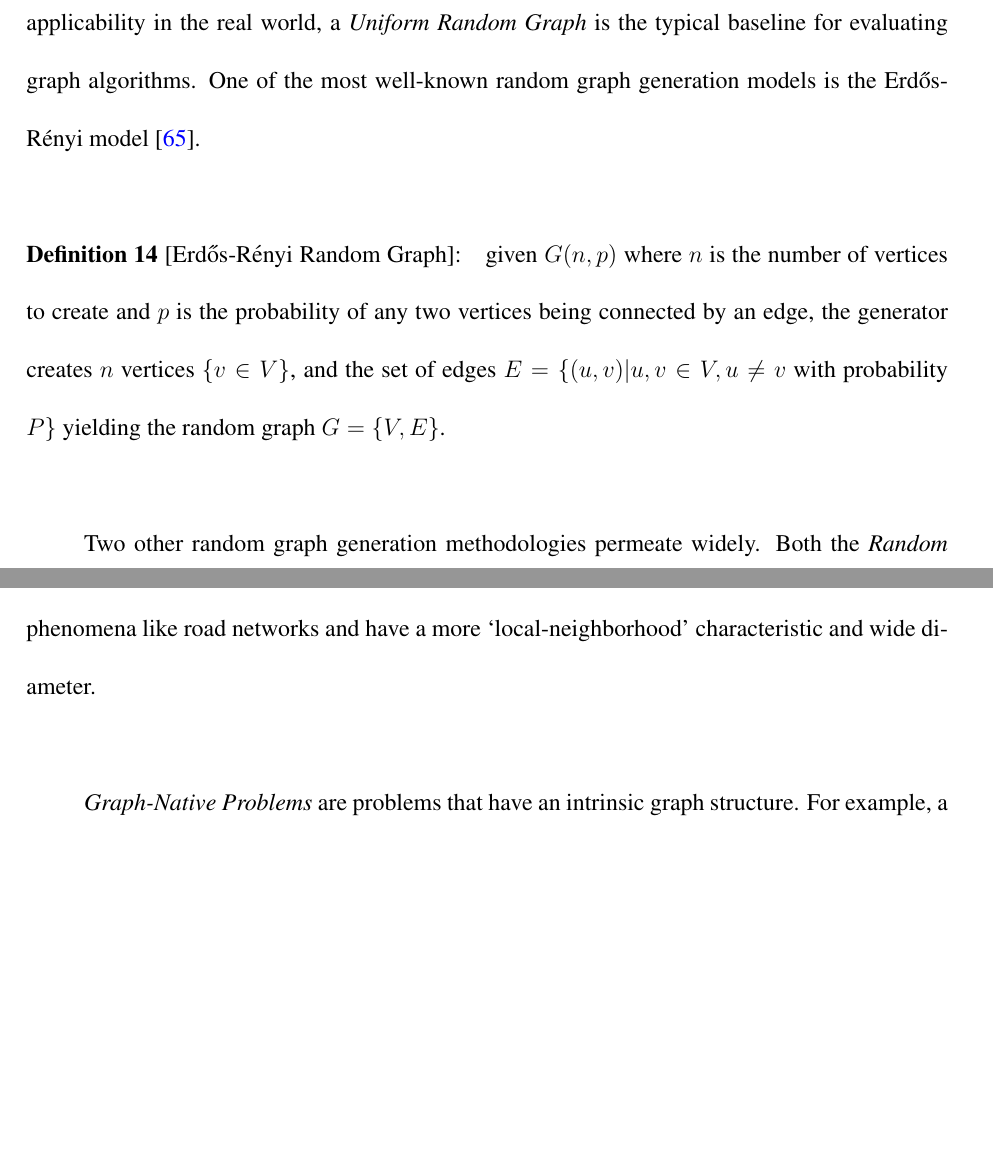
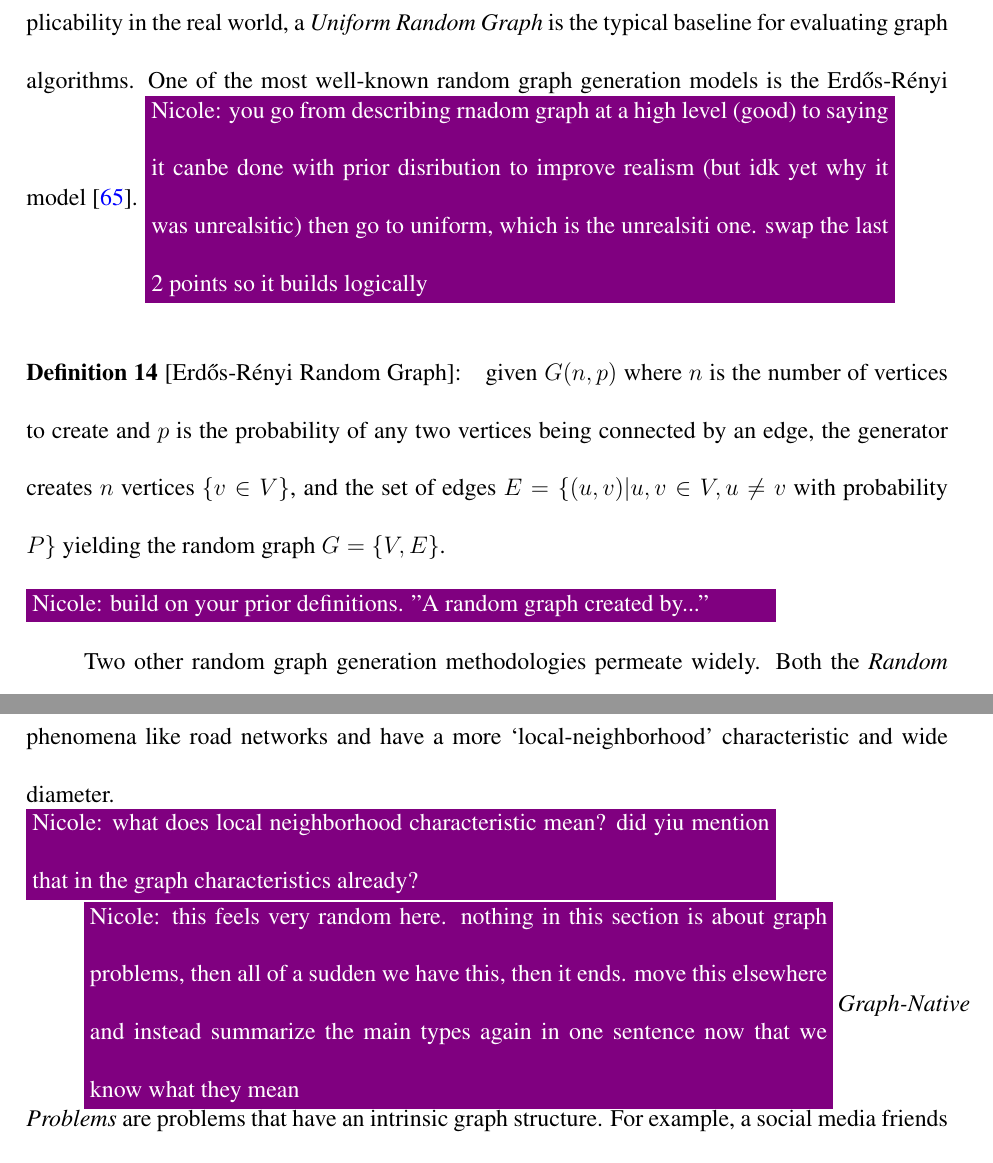
Before and after one commit to osullik/umd_thesis, a LaTeX thesis (dissertation/thesis.tex, which reads dissertation/Sections/22_Graph_Classes.tex): two parts of pages 69 and 71 of 106, joined at a grey line, cut so that both start at the same text, the shorter picture padded with empty space. Compiled offline with pdfLaTeX.

Commit message:
nicole comments 22

```diff
--- a/dissertation/Sections/22_Graph_Classes.tex
+++ b/dissertation/Sections/22_Graph_Classes.tex
@@ -12,8 +12,10 @@ It is generated by creating a set of vertices and then creating an edge between
 To improve the `realism' of the graph, the probabilities can be derived from some pre-existing distribution.
 Despite its limited applicability in the real world, a \textit{Uniform Random Graph} is the typical baseline for evaluating graph algorithms.
 One of the most well-known random graph generation models is the Erd\H{o}s-R\'enyi model~\cite{Erdhos1960}.
+\nrscomment{you go from describing rnadom graph at a high level (good) to saying it canbe done with prior disribution to improve realism (but idk yet why it was unrealsitic) then go to uniform, which is the unrealsiti one. swap the last 2 points so it builds logically}
 
 \define{Erd\H{o}s-R\'enyi Random Graph}{given $G(n,p)$ where $n$ is the number of vertices to create and $p$ is the probability of any two vertices being connected by an edge, the generator creates $n$ vertices $\{v \in V\}$, and the set of edges $E = \{(u,v)|u,v \in V, u \neq v$ with probability $P$\} yielding the random graph $G=\{V, E\}$.}\\
+\nrscomment{build on your prior definitions. "A random graph created by..."}
 
 Two other random graph generation methodologies permeate widely.
 Both the \textit{Random Matrix} (RMAT)~\cite{Chakrabarti2004} and \textit{Kronecker}~\cite{Leskovec2010} methodologies aim to produce \textit{Skewed Random Graphs}, and have been used in the Graph500 benchmark.
@@ -33,7 +43,9 @@ Graph processing is so dependent on the topology of the input that unless the te
 The opposite end of the spectrum from scale-free graphs are \textit{Mesh} graphs.
 
 \define{Mesh Graph}{A graph that is characterized by a regular degree distribution, generally low mean degree and large diameter. Mesh graphs are often derived from physical phenomena like road networks and have a more `local-neighborhood' characteristic and wide diameter.}\\
+\nrscomment{what does local neighborhood characteristic mean? did yiu mention that in the graph characteristics already?}
 
+\nrscomment{this feels very random here. nothing in this section is about graph problems, then all of a sudden we have this, then it ends. move this elsewhere and instead summarize the main types again in one sentence now that we know what they mean}
 \textit{Graph-Native Problems} are problems that have an intrinsic graph structure. For example, a social media friends graph.
 \textit{Non-Native Graph Problems} are problems that have been transformed into graph problems for processing.
 For example, aggregating pixels by color to vertices and drawing edges between the vertices to represent an image in lower dimensional space~\cite{Cen2023}.
```
Also changed, not shown: dissertation/Sections/22_Graph_Classes.tex (8 more changed lines).
